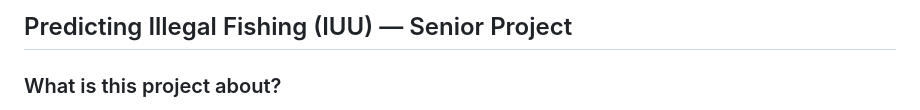
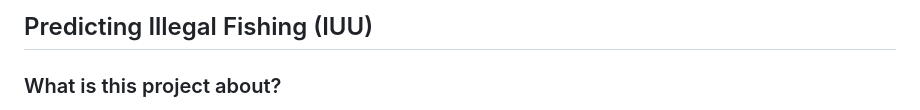
Before and after one commit to OumaymaBA95/Predicting-Illegal-Fishing-, a Markdown page: README.md, the part around the change. Drawn GitHub-style.

Commit message:
Update project title in README
Removed 'Senior Project' from the project title in README.

```diff
--- a/README.md
+++ b/README.md
@@ -1,4 +1,4 @@
-## Predicting Illegal Fishing (IUU) — Senior Project
+## Predicting Illegal Fishing (IUU)
 
 ### What is this project about?
 Illegal, Unreported, and Unregulated (IUU) fishing is a major global problem. It removes too many fish from the ocean, harms marine life, and hurts honest fishermen and coastal communities. This senior project builds a system to help spot suspicious fishing activity by combining five public datasets. The goal is to create a model that gives each vessel a **risk score** so authorities can focus inspections on the most likely violators.
```
